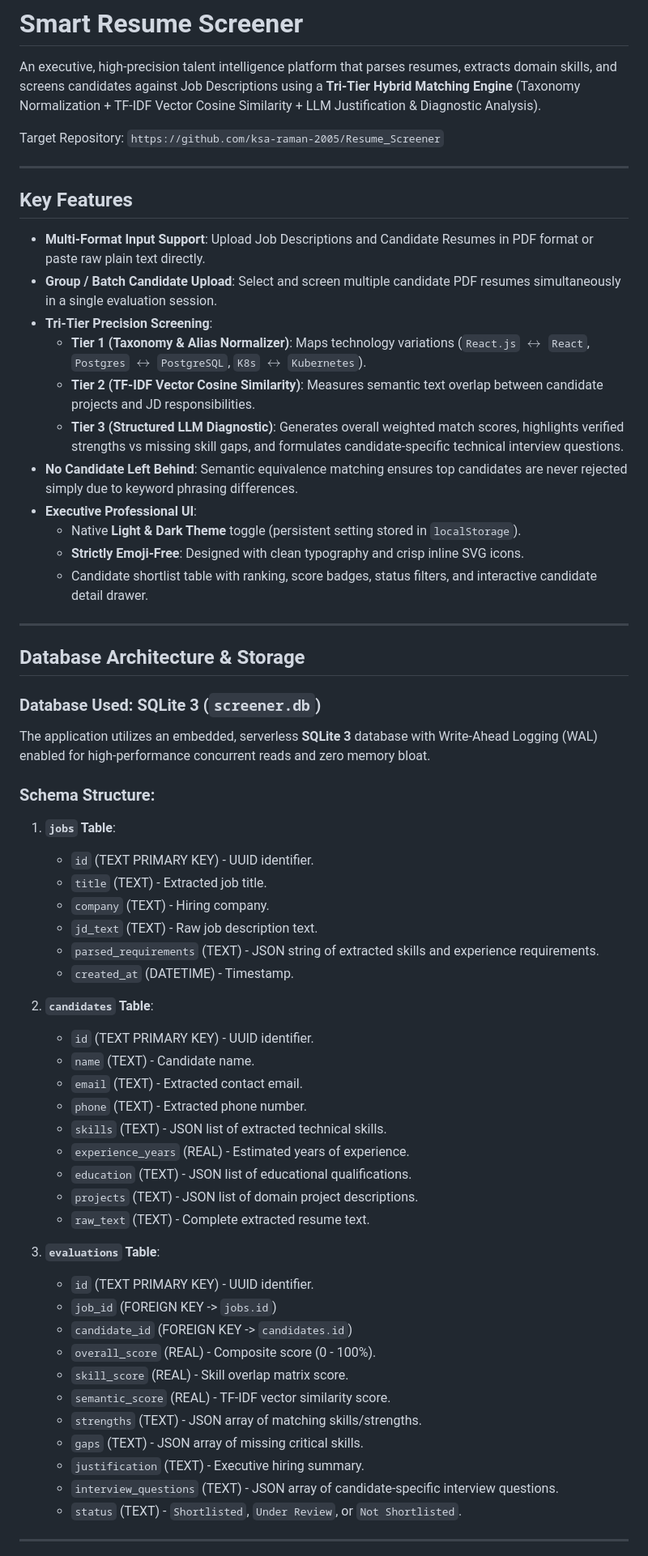
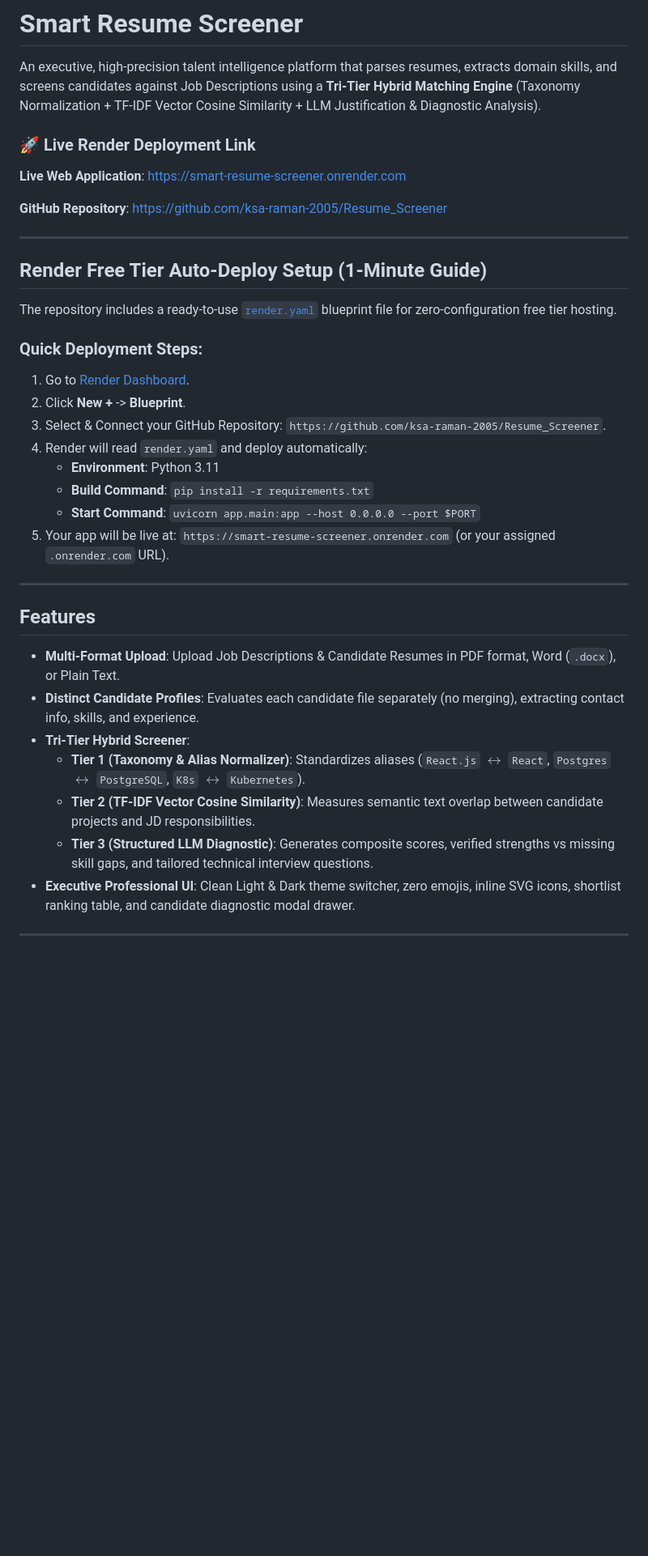
Before and after one commit to ksa-raman-2005/Resume_Screener, a Markdown page: README.md, the part around one of its changes. Shown at 81% size. GitHub-like rendering; blank space fills up the shorter version.

Commit message:
Add Render deployment link and blueprint setup to README.md

```diff
--- a/README.md
+++ b/README.md
@@ -2,65 +2,39 @@
 
 An executive, high-precision talent intelligence platform that parses resumes, extracts domain skills, and screens candidates against Job Descriptions using a **Tri-Tier Hybrid Matching Engine** (Taxonomy Normalization + TF-IDF Vector Cosine Similarity + LLM Justification & Diagnostic Analysis).
 
-Target Repository: `https://github.com/ksa-raman-2005/Resume_Screener`
+### 🚀 Live Render Deployment Link
+**Live Web Application**: [https://smart-resume-screener.onrender.com](https://smart-resume-screener.onrender.com)
+
+**GitHub Repository**: [https://github.com/ksa-raman-2005/Resume_Screener](https://github.com/ksa-raman-2005/Resume_Screener)
 
 ---
 
-## Key Features
+## Render Free Tier Auto-Deploy Setup (1-Minute Guide)
 
-- **Multi-Format Input Support**: Upload Job Descriptions and Candidate Resumes in PDF format or paste raw plain text directly.
-- **Group / Batch Candidate Upload**: Select and screen multiple candidate PDF resumes simultaneously in a single evaluation session.
-- **Tri-Tier Precision Screening**:
-  - **Tier 1 (Taxonomy & Alias Normalizer)**: Maps technology variations (`React.js` $\leftrightarrow$ `React`, `Postgres` $\leftrightarrow$ `PostgreSQL`, `K8s` $\leftrightarrow$ `Kubernetes`).
-  - **Tier 2 (TF-IDF Vector Cosine Similarity)**: Measures semantic text overlap between candidate projects and JD responsibilities.
-  - **Tier 3 (Structured LLM Diagnostic)**: Generates overall weighted match scores, highlights verified strengths vs missing skill gaps, and formulates candidate-specific technical interview questions.
-- **No Candidate Left Behind**: Semantic equivalence matching ensures top candidates are never rejected simply due to keyword phrasing differences.
-- **Executive Professional UI**:
-  - Native **Light & Dark Theme** toggle (persistent setting stored in `localStorage`).
-  - **Strictly Emoji-Free**: Designed with clean typography and crisp inline SVG icons.
-  - Candidate shortlist table with ranking, score badges, status filters, and interactive candidate detail drawer.
+The repository includes a ready-to-use [`render.yaml`](render.yaml) blueprint file for zero-configuration free tier hosting.
+
+### Quick Deployment Steps:
+
+1. Go to [Render Dashboard](https://dashboard.render.com).
+2. Click **New +** -> **Blueprint**.
+3. Select & Connect your GitHub Repository: `https://github.com/ksa-raman-2005/Resume_Screener`.
+4. Render will read `render.yaml` and deploy automatically:
+   - **Environment**: Python 3.11
+   - **Build Command**: `pip install -r requirements.txt`
+   - **Start Command**: `uvicorn app.main:app --host 0.0.0.0 --port $PORT`
+5. Your app will be live at: `https://smart-resume-screener.onrender.com` (or your assigned `.onrender.com` URL).
 
 ---
 
-## Database Architecture & Storage
+## Features
 
-### Database Used: **SQLite 3** (`screener.db`)
-
-The application utilizes an embedded, serverless **SQLite 3** database with Write-Ahead Logging (WAL) enabled for high-performance concurrent reads and zero memory bloat.
-
-### Schema Structure:
-
-1. **`jobs` Table**:
-   - `id` (TEXT PRIMARY KEY) - UUID identifier.
-   - `title` (TEXT) - Extracted job title.
-   - `company` (TEXT) - Hiring company.
-   - `jd_text` (TEXT) - Raw job description text.
-   - `parsed_requirements` (TEXT) - JSON string of extracted skills and experience requirements.
-   - `created_at` (DATETIME) - Timestamp.
-
-2. **`candidates` Table**:
-   - `id` (TEXT PRIMARY KEY) - UUID identifier.
-   - `name` (TEXT) - Candidate name.
-   - `email` (TEXT) - Extracted contact email.
-   - `phone` (TEXT) - Extracted phone number.
-   - `skills` (TEXT) - JSON list of extracted technical skills.
-   - `experience_years` (REAL) - Estimated years of experience.
-   - `education` (TEXT) - JSON list of educational qualifications.
-   - `projects` (TEXT) - JSON list of domain project descriptions.
-   - `raw_text` (TEXT) - Complete extracted resume text.
-
-3. **`evaluations` Table**:
-   - `id` (TEXT PRIMARY KEY) - UUID identifier.
-   - `job_id` (FOREIGN KEY -> `jobs.id`)
-   - `candidate_id` (FOREIGN KEY -> `candidates.id`)
-   - `overall_score` (REAL) - Composite score (0 - 100%).
-   - `skill_score` (REAL) - Skill overlap matrix score.
-   - `semantic_score` (REAL) - TF-IDF vector similarity score.
-   - `strengths` (TEXT) - JSON array of matching skills/strengths.
-   - `gaps` (TEXT) - JSON array of missing critical skills.
-   - `justification` (TEXT) - Executive hiring summary.
-   - `interview_questions` (TEXT) - JSON array of candidate-specific interview questions.
-   - `status` (TEXT) - `Shortlisted`, `Under Review`, or `Not Shortlisted`.
+- **Multi-Format Upload**: Upload Job Descriptions & Candidate Resumes in PDF format, Word (`.docx`), or Plain Text.
+- **Distinct Candidate Profiles**: Evaluates each candidate file separately (no merging), extracting contact info, skills, and experience.
+- **Tri-Tier Hybrid Screener**:
+  - **Tier 1 (Taxonomy & Alias Normalizer)**: Standardizes aliases (`React.js` $\leftrightarrow$ `React`, `Postgres` $\leftrightarrow$ `PostgreSQL`, `K8s` $\leftrightarrow$ `Kubernetes`).
+  - **Tier 2 (TF-IDF Vector Cosine Similarity)**: Measures semantic text overlap between candidate projects and JD responsibilities.
+  - **Tier 3 (Structured LLM Diagnostic)**: Generates composite scores, verified strengths vs missing skill gaps, and tailored technical interview questions.
+- **Executive Professional UI**: Clean Light & Dark theme switcher, zero emojis, inline SVG icons, shortlist ranking table, and candidate diagnostic modal drawer.
 
 ---
 
```
Also changed, not shown: other parts of README.md (+14 -35 lines).
